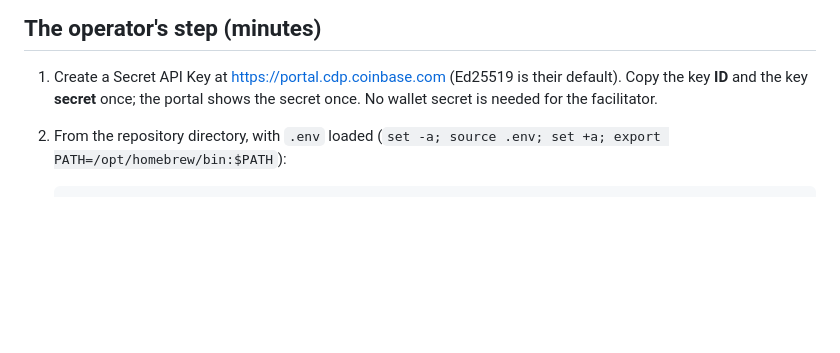
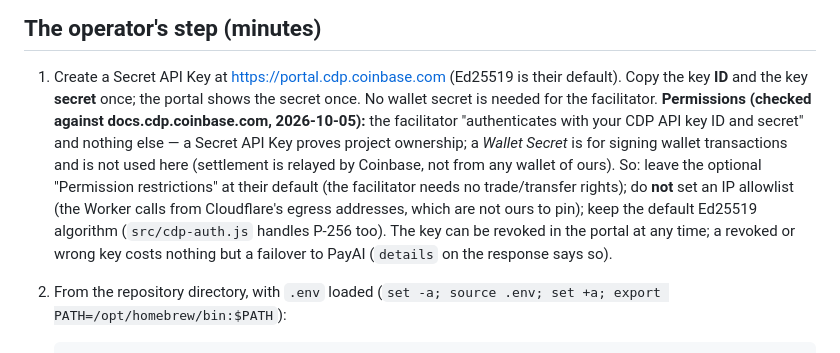
Before and after one commit to auzroz/badhttp, a Markdown page: docs/RUNBOOK-cdp-facilitator.md, the part around the change. Drawn GitHub-style; blank space fills up the shorter version.

Commit message:
CDP runbook: what the Secret API Key needs (project key only, default permissions, no IP allowlist, no Wallet Secret)
Co-Authored-By: Claude Fable 5.1 <noreply@anthropic.com>

```diff
--- a/docs/RUNBOOK-cdp-facilitator.md
+++ b/docs/RUNBOOK-cdp-facilitator.md
@@ -35,6 +35,13 @@ month are free, then $0.001 each; verification is free. At this project's volume
 
 1. Create a Secret API Key at https://portal.cdp.coinbase.com (Ed25519 is their default). Copy the key **ID** and
    the key **secret** once; the portal shows the secret once. No wallet secret is needed for the facilitator.
+   **Permissions (checked against docs.cdp.coinbase.com, 2026-10-05):** the facilitator "authenticates with your CDP API
+   key ID and secret" and nothing else — a Secret API Key proves project ownership; a *Wallet Secret* is for signing
+   wallet transactions and is not used here (settlement is relayed by Coinbase, not from any wallet of ours). So:
+   leave the optional "Permission restrictions" at their default (the facilitator needs no trade/transfer rights);
+   do **not** set an IP allowlist (the Worker calls from Cloudflare's egress addresses, which are not ours to pin);
+   keep the default Ed25519 algorithm (`src/cdp-auth.js` handles P-256 too). The key can be revoked in the portal at
+   any time; a revoked or wrong key costs nothing but a failover to PayAI (`details` on the response says so).
 2. From the repository directory, with `.env` loaded (`set -a; source .env; set +a; export PATH=/opt/homebrew/bin:$PATH`):
 
        ./node_modules/.bin/wrangler secret put CDP_API_KEY_ID
```
